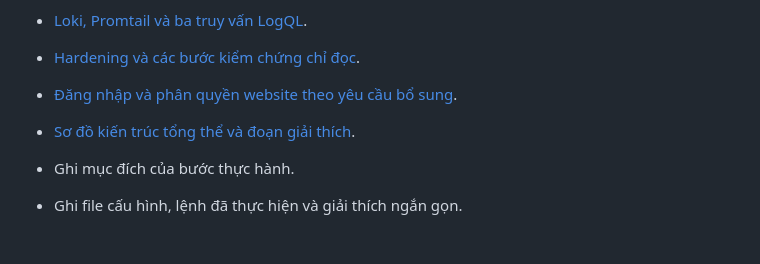
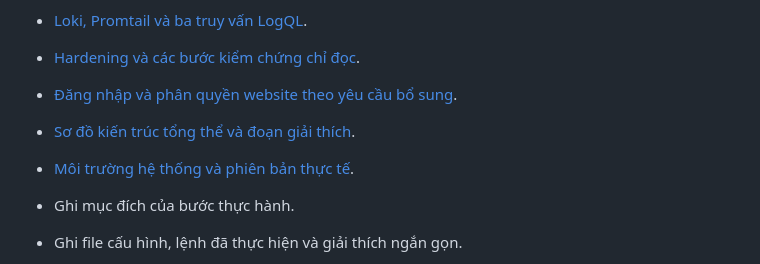
Before and after one commit to longtranyd-ui/DTC245200404, a Markdown page: docs/huong-dan-bao-cao.md, the part around the change. GitHub-like rendering; blank space fills up the shorter version.

```diff
--- a/docs/huong-dan-bao-cao.md
+++ b/docs/huong-dan-bao-cao.md
@@ -53,6 +53,7 @@ Hướng dẫn các phần đã triển khai:
 - [Hardening và các bước kiểm chứng chỉ đọc](07-hardening.md).
 - [Đăng nhập và phân quyền website theo yêu cầu bổ sung](09-phan-quyen-website.md).
 - [Sơ đồ kiến trúc tổng thể và đoạn giải thích](10-kien-truc-tong-the.md).
+- [Môi trường hệ thống và phiên bản thực tế](11-moi-truong-he-thong.md).
 
 - Ghi mục đích của bước thực hành.
 - Ghi file cấu hình, lệnh đã thực hiện và giải thích ngắn gọn.
```
Also changed, not shown: docs/11-moi-truong-he-thong.md (added, +44 -0 lines).
